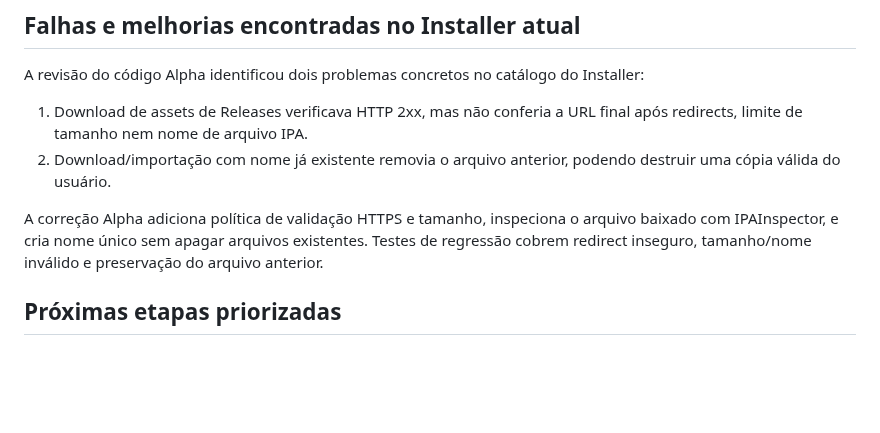
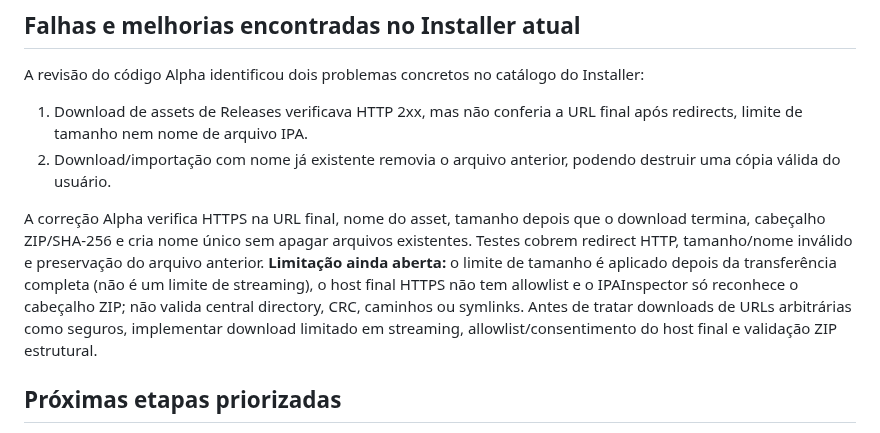
Before and after one commit to denisecorna6-alt/AutoRenew, a Markdown page: Projects/AutoRenewInstallBridge/SIDESTORE_SIDEINSTALLER_REVIEW.md, the part around the change. Drawn GitHub-style; blank space fills up the shorter version.

Commit message:
[ALPHA] Record remaining download security limitations

```diff
--- a/Projects/AutoRenewInstallBridge/SIDESTORE_SIDEINSTALLER_REVIEW.md
+++ b/Projects/AutoRenewInstallBridge/SIDESTORE_SIDEINSTALLER_REVIEW.md
@@ -56,7 +56,7 @@ A revisão do código Alpha identificou dois problemas concretos no catálogo do
 1. Download de assets de Releases verificava HTTP 2xx, mas não conferia a URL final após redirects, limite de tamanho nem nome de arquivo IPA.
 2. Download/importação com nome já existente removia o arquivo anterior, podendo destruir uma cópia válida do usuário.
 
-A correção Alpha adiciona política de validação HTTPS e tamanho, inspeciona o arquivo baixado com IPAInspector, e cria nome único sem apagar arquivos existentes. Testes de regressão cobrem redirect inseguro, tamanho/nome inválido e preservação do arquivo anterior.
+A correção Alpha verifica HTTPS na URL final, nome do asset, tamanho depois que o download termina, cabeçalho ZIP/SHA-256 e cria nome único sem apagar arquivos existentes. Testes cobrem redirect HTTP, tamanho/nome inválido e preservação do arquivo anterior. **Limitação ainda aberta:** o limite de tamanho é aplicado depois da transferência completa (não é um limite de streaming), o host final HTTPS não tem allowlist e o IPAInspector só reconhece o cabeçalho ZIP; não valida central directory, CRC, caminhos ou symlinks. Antes de tratar downloads de URLs arbitrárias como seguros, implementar download limitado em streaming, allowlist/consentimento do host final e validação ZIP estrutural.
 
 ## Próximas etapas priorizadas
 
```
